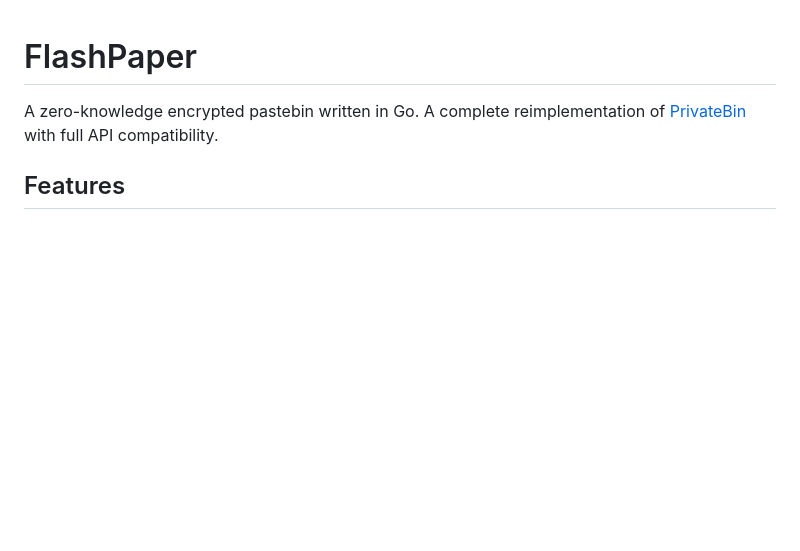
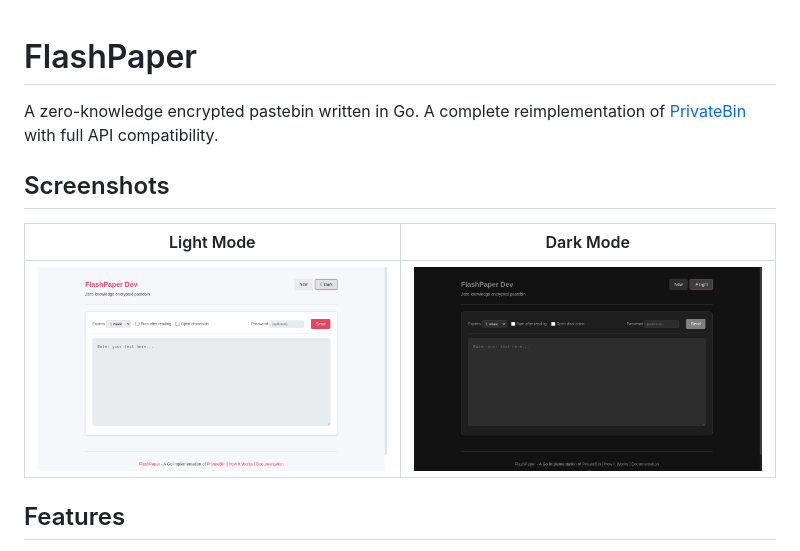
Before and after one commit to liskl/FlashPaper, a Markdown page: README.md, the part around the change. Drawn GitHub-style; pictures changed too: docs/screenshot-dark.png (added), docs/screenshot.png (added); blank space fills up the shorter version.

Commit message:
docs: add UI screenshots to README (#7)
Add light and dark mode screenshots showing the FlashPaper interface.

```diff
--- a/README.md
+++ b/README.md
@@ -1,6 +1,12 @@
 # FlashPaper
 
 A zero-knowledge encrypted pastebin written in Go. A complete reimplementation of [PrivateBin](https://github.com/PrivateBin/PrivateBin) with full API compatibility.
+
+## Screenshots
+
+| Light Mode | Dark Mode |
+|------------|-----------|
+| ![Light Mode](docs/screenshot.png) | ![Dark Mode](docs/screenshot-dark.png) |
 
 ## Features
 
```
